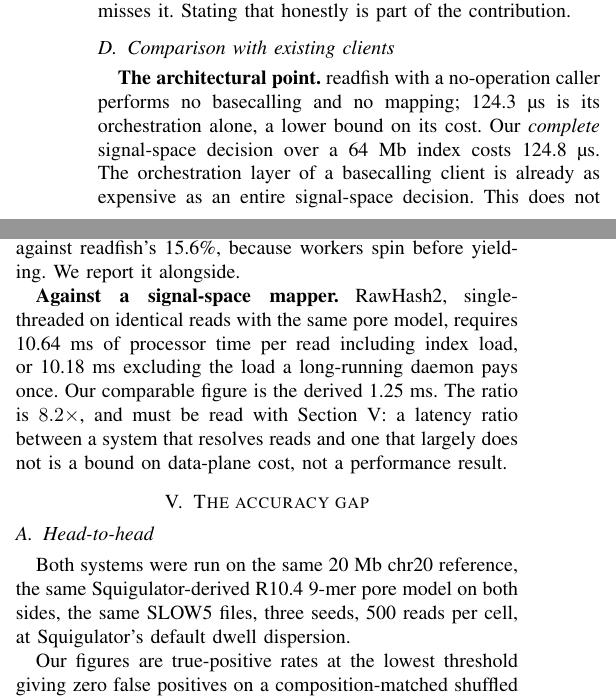
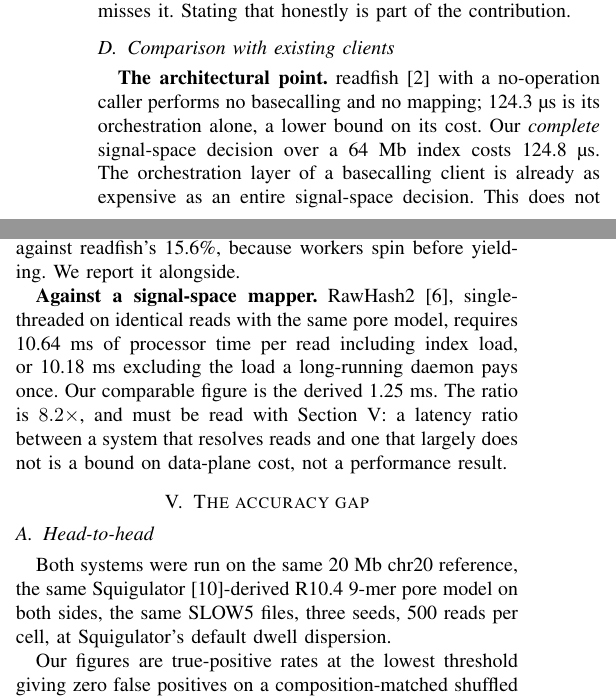
Before and after one commit to khushal6001-maker/microsecond-readuntil, a LaTeX paper (paper/manuscript-ieee.tex): two parts of the columns of page 4 of 8, joined at a grey line, cut so that both start at the same text. Compiled offline with pdfLaTeX.

Commit message:
Cite the results sections where they make claims about other systems
Nineteen in-text citations, fourteen of them on page 2. Sections V through X made quantitative
claims about RawHash2, readfish and Squigulator and named four systems whose behaviour is
taken from their papers, without a citation anywhere among them. A reader wanting to check any
of it had to go back to Section II and work out which entry was meant.

Nine citations added at six sites, each where the text makes a specific checkable claim ABOUT
another system rather than merely naming it:

  IX   UNCALLED [3], Sigmap [4], RawAlign [7], Sigmoni [8] -- in the sentence that says claims
       about them rest on their publications. That sentence is a pointer to the literature and
       was the one place in the paper where a citation was not optional.
  VII  RawHash2 [6] at the --sig-diff = 0.35 merging rule, a parameter of its implementation.
  VI   RawHash2 [6] at --out-quantize, a flag we describe and then patch.
  V    Squigulator [10] at the pore model, which anyone reproducing the comparison needs.
  V    RawHash2 [6] at the single-threaded processor-time comparison.
  IV   readfish [2] at the architectural point, the claim its cost figures support.

Repeat mentions are left uncited. RawHash2 is named thirty-odd times; citing each one is
clutter rather than scholarship, and the convention is to cite where a reader would want to
verify something, not on every occurrence of a proper noun.

Distribution across the body, before and after:

  page    1   2   3   4   5   6   7   8
  before  0  15   2   0   0   1   0   0
  after   0  16   2   3   1   2   0   4

Nothing is reworded; only \cite commands are inserted. No undefined citation, no uncited
bibitem, no dangling reference. 144 assertions, 8 pages, zero overfull boxes.

Co-Authored-By: Claude Opus 5 <noreply@anthropic.com>

```diff
--- a/paper/manuscript-ieee.tex
+++ b/paper/manuscript-ieee.tex
@@ -434,7 +434,8 @@ this work & frozen, 64 Mb     & 124.8 \textmu{}s & 181.5--202.3\% & 3786 MiB \\
 \end{tabular}
 \end{table}
 
-\textbf{The architectural point.} readfish with a no-operation caller performs no basecalling
+\textbf{The architectural point.} readfish~\cite{readfish} with a no-operation caller
+performs no basecalling
 and no mapping; 124.3 \textmu{}s is its orchestration alone, a lower bound on its cost. Our
 \emph{complete} signal-space decision over a 64 Mb index costs 124.8 \textmu{}s. The orchestration layer
 of a basecalling client is already as expensive as an entire signal-space decision. This does
@@ -445,7 +446,8 @@ deployment.
 The cost is processor time: 181.5--202.3\% of one core against readfish's 15.6\%, because
 workers spin before yielding. We report it alongside.
 
-\textbf{Against a signal-space mapper.} RawHash2, single-threaded on identical reads with the
+\textbf{Against a signal-space mapper.} RawHash2~\cite{rawhash2}, single-threaded on
+identical reads with the
 same pore model, requires 10.64 ms of processor time per read including index load, or 10.18 ms
 excluding the load a long-running daemon pays once. Our comparable figure is the derived
 1.25 ms. The ratio is $8.2\times$, and must be read with Section~\ref{sec:gap}: a latency ratio between a
@@ -457,7 +459,8 @@ performance result.
 
 \subsection{Head-to-head}
 
-Both systems were run on the same 20 Mb chr20 reference, the same Squigulator-derived R10.4
+Both systems were run on the same 20 Mb chr20 reference, the same
+Squigulator~\cite{squigulator}-derived R10.4
 9-mer pore model on both sides, the same SLOW5 files, three seeds, 500 reads per cell, at
 Squigulator's default dwell dispersion.
 
```
Also changed, not shown: paper/manuscript-ieee.pdf, paper/manuscript-ieee.tex (9 more changed lines).
